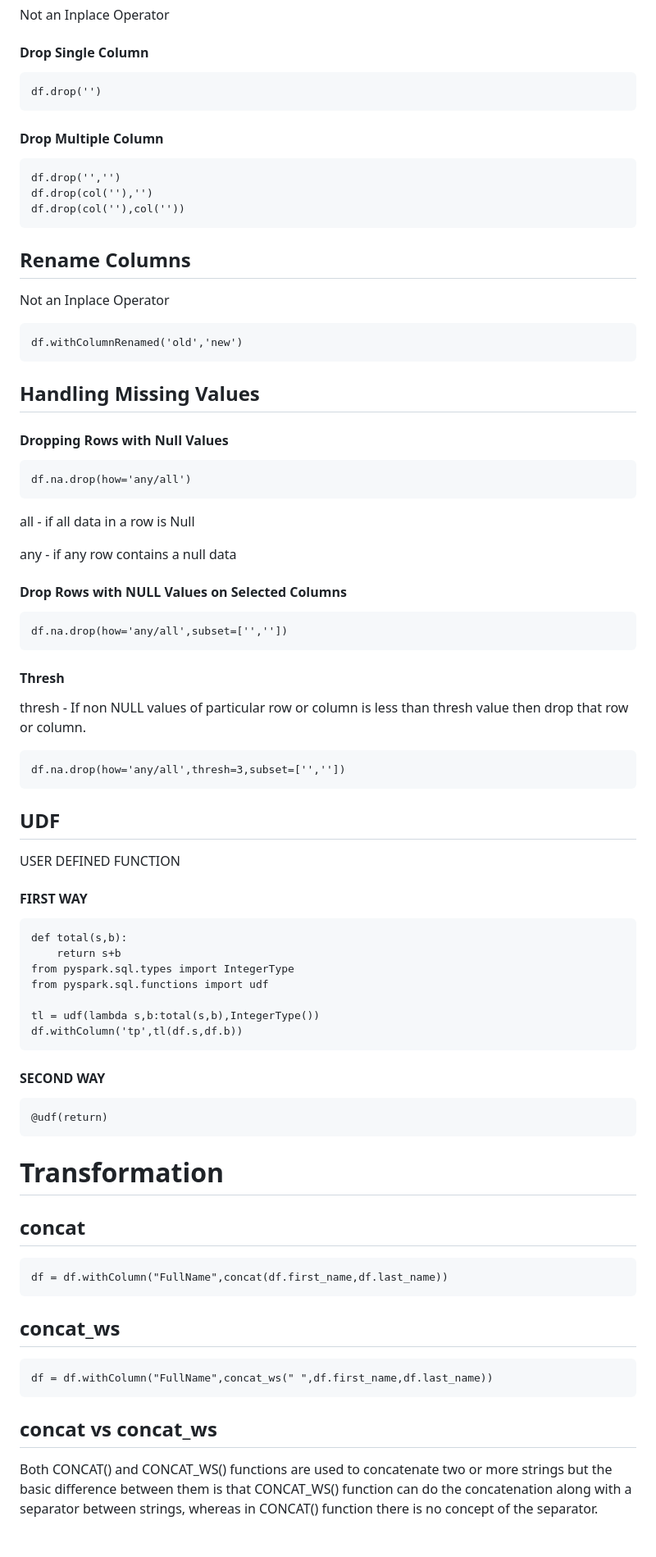
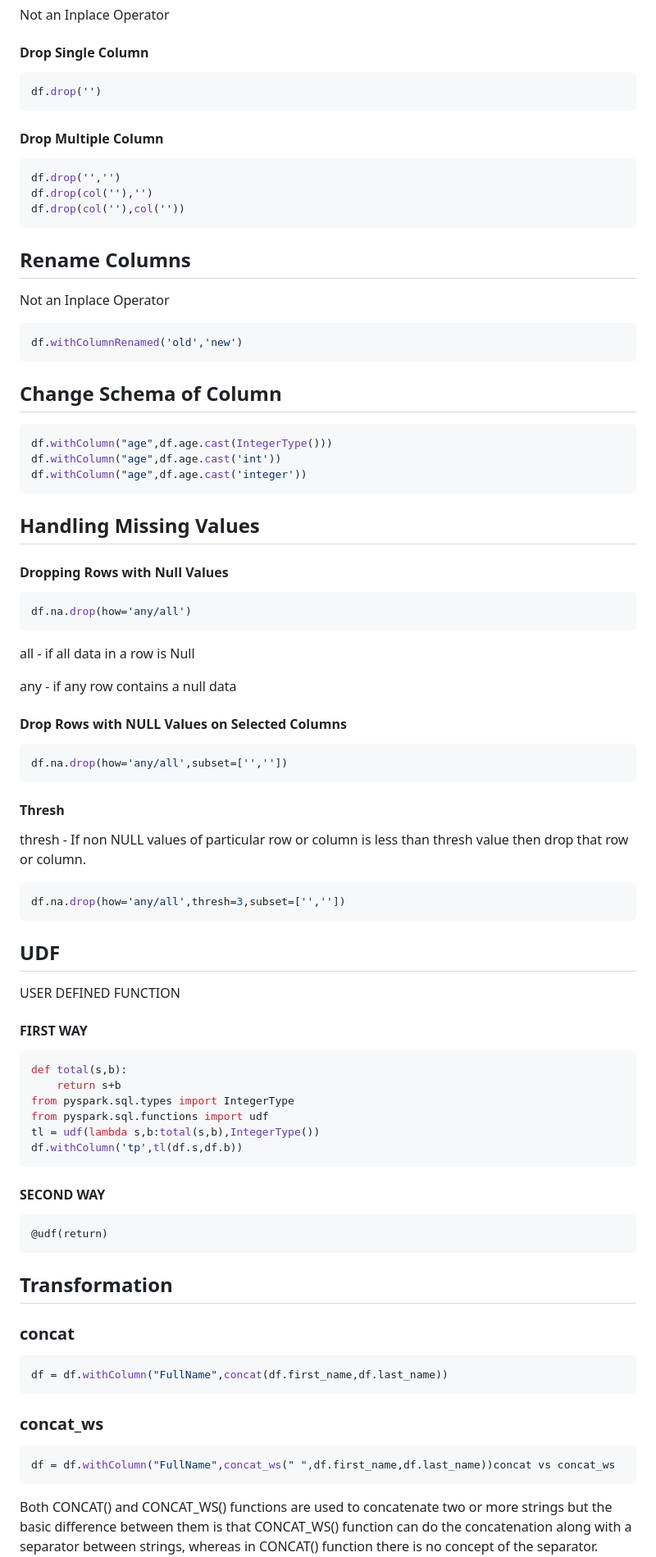
Before and after one commit to vishwa3908/DataEngineer, a Markdown page: PySpark/Readme.md, the part around the change printed below. Shown: that part at 82% size. Drawn GitHub-style; blank space fills up the shorter version.

Commit message:
added schema in ReadMe.md

````diff
--- a/PySpark/Readme.md
+++ b/PySpark/Readme.md
@@ -97,25 +97,41 @@ Not an Inplace Operator
 
 #### Drop Single Column
 
-    df.drop('')
+```python
+df.drop('')
+```
 
 #### Drop Multiple Column
 
-    df.drop('','')
-    df.drop(col(''),'')
-    df.drop(col(''),col(''))
+```python
+df.drop('','')
+df.drop(col(''),'')
+df.drop(col(''),col(''))
+```
 
 ## Rename Columns
 
 Not an Inplace Operator
 
-    df.withColumnRenamed('old','new')
+```python
+df.withColumnRenamed('old','new')
+```
+
+## Change Schema of Column
+
+```python
+df.withColumn("age",df.age.cast(IntegerType()))
+df.withColumn("age",df.age.cast('int'))
+df.withColumn("age",df.age.cast('integer'))
+```
 
 ## Handling Missing Values
 
 #### Dropping Rows with Null Values
 
-    df.na.drop(how='any/all')
+```python
+df.na.drop(how='any/all')
+```
 
 all - if all data in a row is Null
 
@@ -123,13 +139,17 @@ any - if any row contains a null data
 
 #### Drop Rows with NULL Values on Selected Columns
 
-    df.na.drop(how='any/all',subset=['',''])
+```python
+df.na.drop(how='any/all',subset=['',''])
+```
 
 #### Thresh
 
 thresh - If non NULL values of particular row or column is less than thresh value then drop that row or column.
 
-    df.na.drop(how='any/all',thresh=3,subset=['',''])
+```python
+df.na.drop(how='any/all',thresh=3,subset=['',''])
+```
 
 ## UDF
 
@@ -137,29 +157,33 @@ USER DEFINED FUNCTION
 
 #### FIRST WAY
 
-    def total(s,b):
-        return s+b
-    from pyspark.sql.types import IntegerType
-    from pyspark.sql.functions import udf
+```python
+def total(s,b):
+    return s+b
+from pyspark.sql.types import IntegerType
+from pyspark.sql.functions import udf
+tl = udf(lambda s,b:total(s,b),IntegerType())
+df.withColumn('tp',tl(df.s,df.b))
+```
 
-    tl = udf(lambda s,b:total(s,b),IntegerType())
-    df.withColumn('tp',tl(df.s,df.b))
 
 #### SECOND WAY
 
     @udf(return)
 
-# Transformation
+## Transformation
 
-## concat
+### concat
 
-    df = df.withColumn("FullName",concat(df.first_name,df.last_name))
+```python
+df = df.withColumn("FullName",concat(df.first_name,df.last_name))
+```
 
-## concat_ws
+### concat_ws
 
-    df = df.withColumn("FullName",concat_ws(" ",df.first_name,df.last_name))
-
-## concat vs concat_ws
+```python
+df = df.withColumn("FullName",concat_ws(" ",df.first_name,df.last_name))concat vs concat_ws
+```
 
 Both CONCAT() and CONCAT_WS() functions are used to concatenate two or more strings but the basic difference between them is that CONCAT_WS() function can do the concatenation along with a separator between strings, whereas in CONCAT() function there is no concept of the separator. Other significance difference between them is that CONCAT()function returns NULL if any of the argument is NULL, whereas CONCAT_WS() function returns NULL if the separator is NULL.
 
````
Also changed, not shown: other parts of PySpark/Readme.md (+40 -5 lines).
